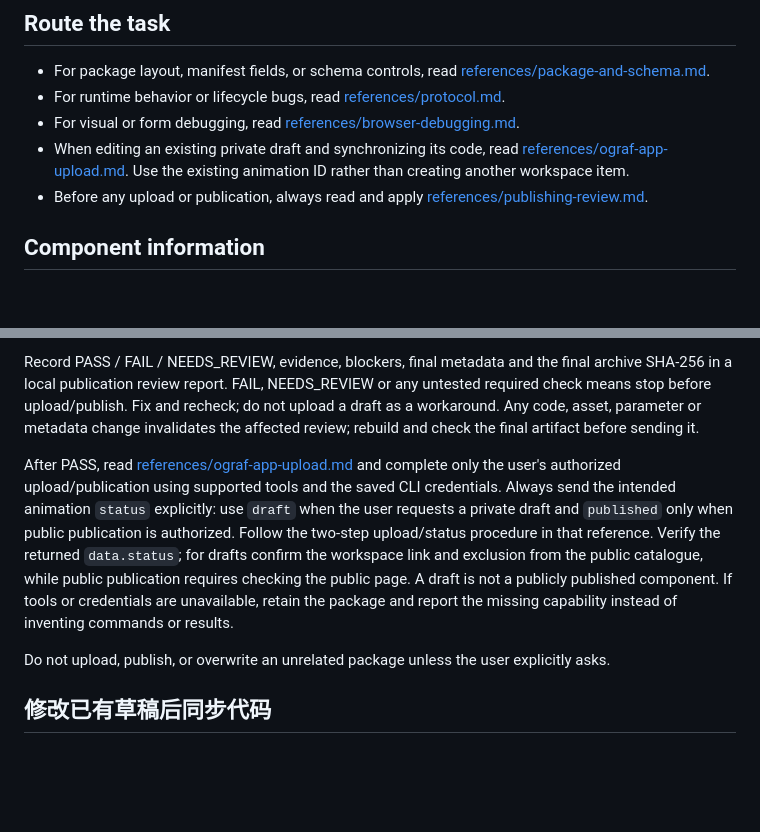
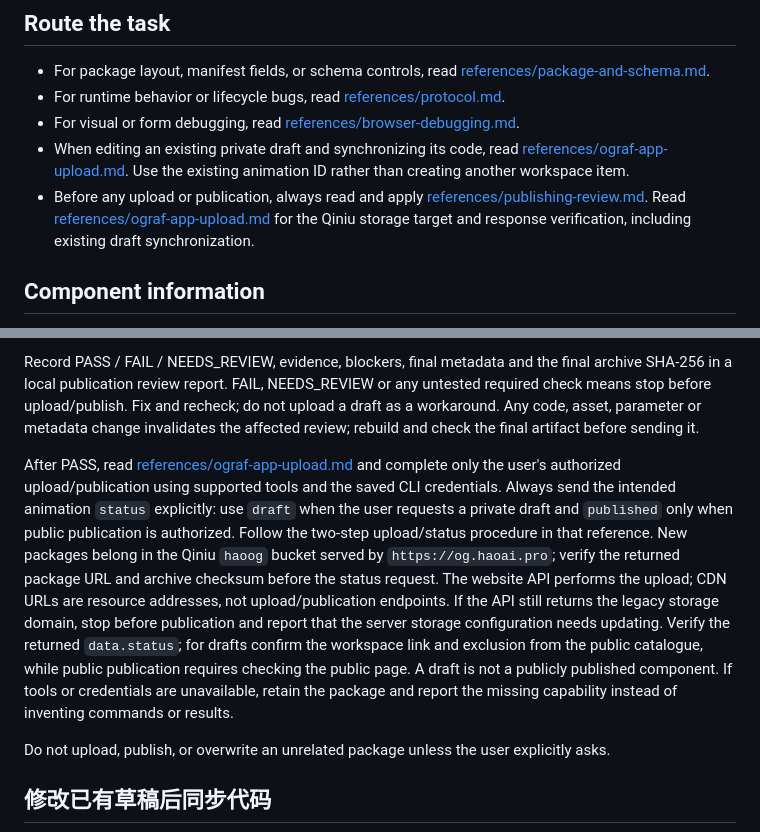
Before and after one commit to minghe36/ograf-creator-skill, a Markdown page: SKILL.md, 2 parts joined by grey strips. GitHub-like rendering; blank space fills up the shorter version.

```diff
--- a/SKILL.md
+++ b/SKILL.md
@@ -15,7 +15,7 @@ Build an OGraf as a portable folder whose root contains `project.json` and `inde
 - For runtime behavior or lifecycle bugs, read [references/protocol.md](references/protocol.md).
 - For visual or form debugging, read [references/browser-debugging.md](references/browser-debugging.md).
 - When editing an existing private draft and synchronizing its code, read [references/ograf-app-upload.md](references/ograf-app-upload.md#sync-code-to-an-existing-draft). Use the existing animation ID rather than creating another workspace item.
-- Before any upload or publication, always read and apply [references/publishing-review.md](references/publishing-review.md).
+- Before any upload or publication, always read and apply [references/publishing-review.md](references/publishing-review.md). Read [references/ograf-app-upload.md](references/ograf-app-upload.md) for the Qiniu storage target and response verification, including existing draft synchronization.
 
 ## Component information
 
@@ -84,7 +84,7 @@ Review component names and descriptions in project.json, every .ograf.json and t
 
 Record PASS / FAIL / NEEDS_REVIEW, evidence, blockers, final metadata and the final archive SHA-256 in a local publication review report. FAIL, NEEDS_REVIEW or any untested required check means stop before upload/publish. Fix and recheck; do not upload a draft as a workaround. Any code, asset, parameter or metadata change invalidates the affected review; rebuild and check the final artifact before sending it.
 
-After PASS, read [references/ograf-app-upload.md](references/ograf-app-upload.md) and complete only the user's authorized upload/publication using supported tools and the saved CLI credentials. Always send the intended animation `status` explicitly: use `draft` when the user requests a private draft and `published` only when public publication is authorized. Follow the two-step upload/status procedure in that reference. Verify the returned `data.status`; for drafts confirm the workspace link and exclusion from the public catalogue, while public publication requires checking the public page. A draft is not a publicly published component. If tools or credentials are unavailable, retain the package and report the missing capability instead of inventing commands or results.
+After PASS, read [references/ograf-app-upload.md](references/ograf-app-upload.md) and complete only the user's authorized upload/publication using supported tools and the saved CLI credentials. Always send the intended animation `status` explicitly: use `draft` when the user requests a private draft and `published` only when public publication is authorized. Follow the two-step upload/status procedure in that reference. New packages belong in the Qiniu `haoog` bucket served by `https://og.haoai.pro`; verify the returned package URL and archive checksum before the status request. The website API performs the upload; CDN URLs are resource addresses, not upload/publication endpoints. If the API still returns the legacy storage domain, stop before publication and report that the server storage configuration needs updating. Verify the returned `data.status`; for drafts confirm the workspace link and exclusion from the public catalogue, while public publication requires checking the public page. A draft is not a publicly published component. If tools or credentials are unavailable, retain the package and report the missing capability instead of inventing commands or results.
 
 Do not upload, publish, or overwrite an unrelated package unless the user explicitly asks.
 
```
Also changed, not shown: README.md (+2 -0 lines), references/ograf-app-upload.md (+18 -2 lines).
